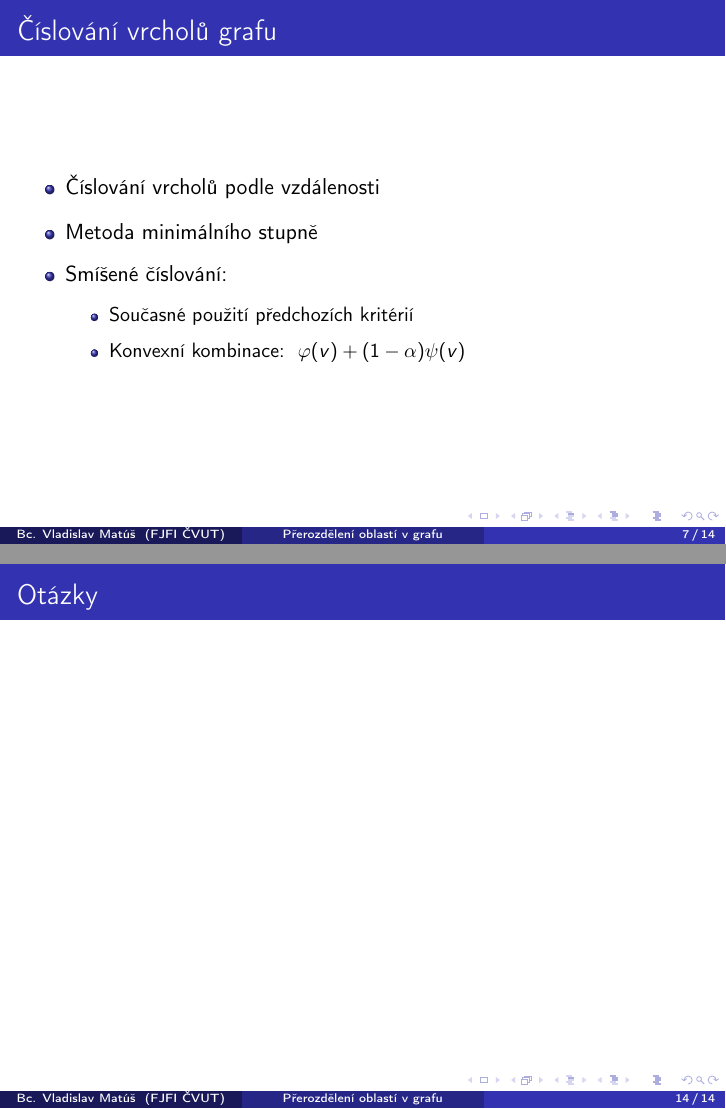
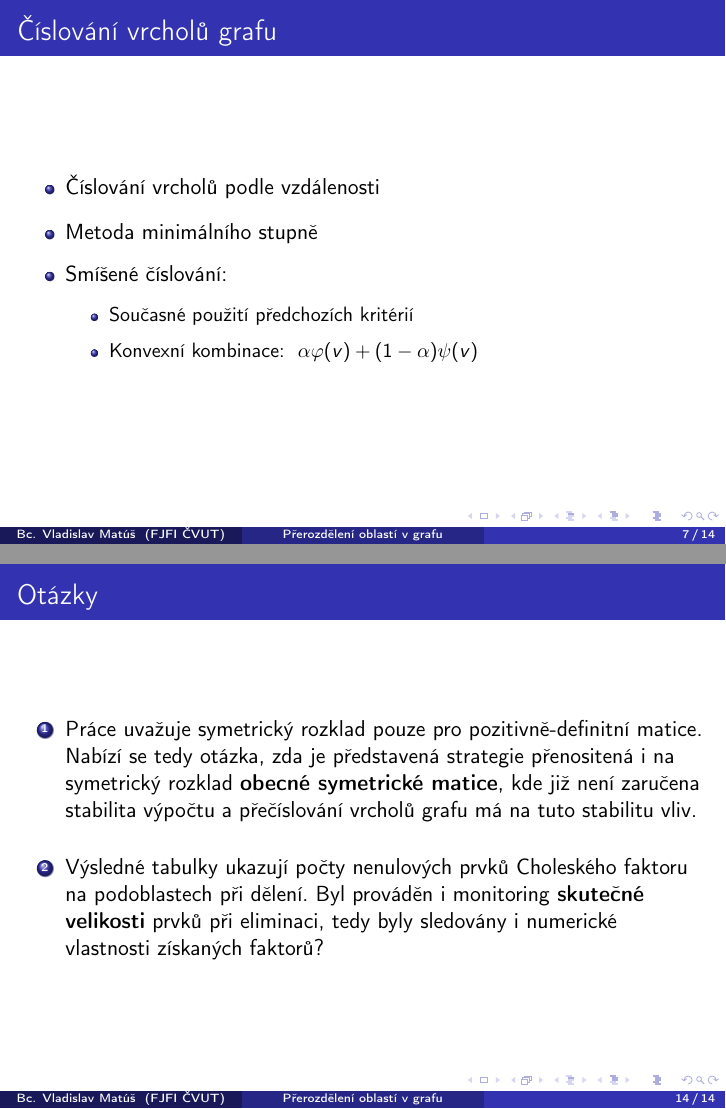
Before and after one commit to matusvla/Diplomka, LaTeX slides (presentation/presentation.tex): pages 7 and 14 of 14, joined at a grey line. Compiled offline with pdfLaTeX.

Commit message:
Opponent's questions added into presentation

```diff
--- a/presentation/presentation.tex
+++ b/presentation/presentation.tex
@@ -160,7 +160,7 @@ Obor Matematická informatika
     \begin{itemize}
       \item Současné použití předchozích kritérií
       \medskip
-      \item Konvexní kombinace: \ $\varphi(v) + (1-\alpha)\psi(v)$
+      \item Konvexní kombinace: \ $\alpha\varphi(v) + (1-\alpha)\psi(v)$
     \end{itemize}
   \end{itemize}
 \end{frame}
@@ -343,6 +343,12 @@ Obor Matematická informatika
 
 \begin{frame}
     \frametitle{Otázky}
+    \begin{enumerate}
+      \item Práce uvažuje symetrický rozklad pouze pro pozitivně-definitní matice. Nabízí se tedy otázka, zda je představená strategie přenositená i na symetrický rozklad \textbf{obecné symetrické matice}, kde již není zaručena stabilita výpočtu a přečíslování vrcholů grafu má na tuto stabilitu vliv.
+      \bigskip
+      \item Výsledné tabulky ukazují počty nenulových prvků Choleského faktoru na podoblastech při dělení. Byl prováděn i monitoring \textbf{skutečné velikosti} prvků při eliminaci, tedy byly sledovány i numerické vlastnosti získaných faktorů?
+
+    \end{enumerate}
 \end{frame}
 
 \end{document}
```
